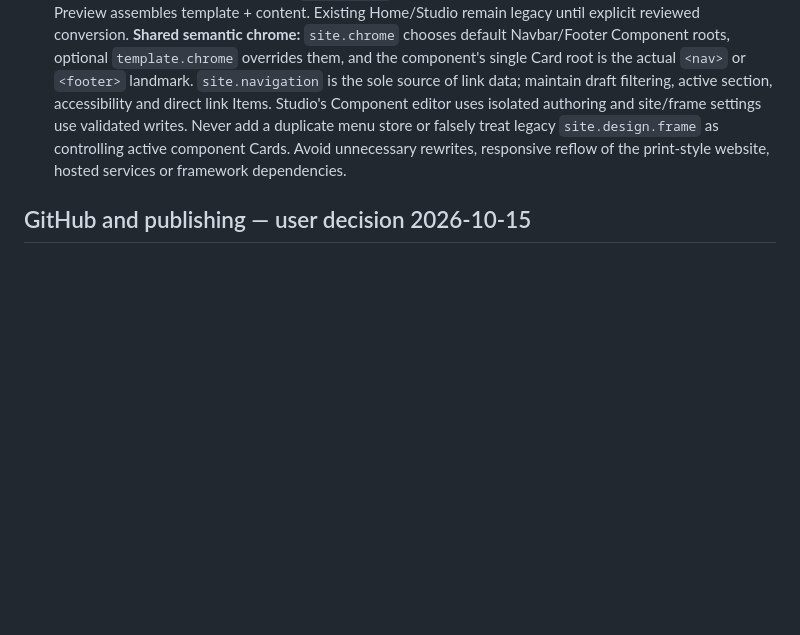
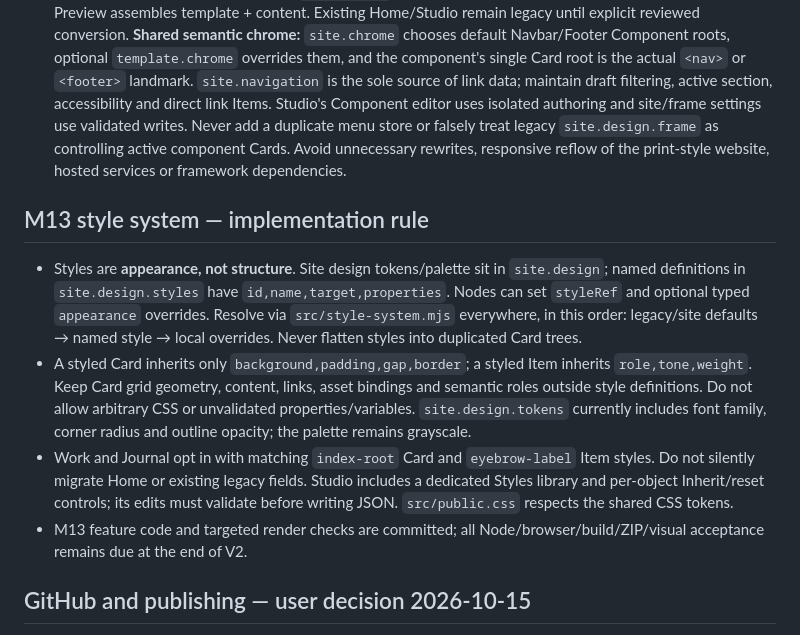
Before and after one commit to teodor-andonov/ta-website-builder-261012, a Markdown page: AGENTS.md, the part around the change. Rendered like a GitHub page; blank space fills up the shorter version.

Commit message:
docs(agent): define M13 style inheritance and typed appearance boundaries

```diff
--- a/AGENTS.md
+++ b/AGENTS.md
@@ -5,6 +5,13 @@
 - **Core flow:** JSON + assets → shared Card/Item renderer → `npm run build` → `dist/`. `npm run preview` serves the built website at http://127.0.0.1:4173/; `npm run package:site` optionally produces `release/website.zip` for transfer to another static host. Local authoring: `npm run dev` at http://127.0.0.1:5173/.
 - Use the current `docs/IMPLEMENTATION_PLAN.md` as the **single living roadmap**, `docs/POST_V1_ARCHITECTURE.md` as the V2 architecture, and `docs/logs/` as dated historical records. Read the current roadmap and check the actual branch before working.
 - Preserve recursive Cards (grid/layout/padding/gaps/rounding), atomic Items (text, image, button, rich content, dividers), editable records, references/queries, shared preview/public rendering, stable IDs/slugs and typed file-backed authoring. **M12:** Work and Journal now reference the same `page-general` one-main-slot Template, but own independent root `composition` Cards. In Studio, Page Design edits only the composition; Preview assembles template + content. Existing Home/Studio remain legacy until explicit reviewed conversion. **Shared semantic chrome:** `site.chrome` chooses default Navbar/Footer Component roots, optional `template.chrome` overrides them, and the component's single Card root is the actual `<nav>` or `<footer>` landmark. `site.navigation` is the sole source of link data; maintain draft filtering, active section, accessibility and direct link Items. Studio's Component editor uses isolated authoring and site/frame settings use validated writes. Never add a duplicate menu store or falsely treat legacy `site.design.frame` as controlling active component Cards. Avoid unnecessary rewrites, responsive reflow of the print-style website, hosted services or framework dependencies.
+
+## M13 style system — implementation rule
+
+- Styles are **appearance, not structure**. Site design tokens/palette sit in `site.design`; named definitions in `site.design.styles` have `id,name,target,properties`. Nodes can set `styleRef` and optional typed `appearance` overrides. Resolve via `src/style-system.mjs` everywhere, in this order: legacy/site defaults → named style → local overrides. Never flatten styles into duplicated Card trees.
+- A styled Card inherits only `background,padding,gap,border`; a styled Item inherits `role,tone,weight`. Keep Card grid geometry, content, links, asset bindings and semantic roles outside style definitions. Do not allow arbitrary CSS or unvalidated properties/variables. `site.design.tokens` currently includes font family, corner radius and outline opacity; the palette remains grayscale.
+- Work and Journal opt in with matching `index-root` Card and `eyebrow-label` Item styles. Do not silently migrate Home or existing legacy fields. Studio includes a dedicated Styles library and per-object Inherit/reset controls; its edits must validate before writing JSON. `src/public.css` respects the shared CSS tokens.
+- M13 feature code and targeted render checks are committed; all Node/browser/build/ZIP/visual acceptance remains due at the end of V2.
 
 ## GitHub and publishing — user decision 2026-10-15
 - **GitHub is source control and the CURRENT website publishing host**, not a testing service or separate staging environment. `main` publishes to GitHub Pages using **one minimal Pages workflow**; no CI test pipelines or ZIP artifact uploads. **Do not require GitHub to run local tests, preview or build.**
```
